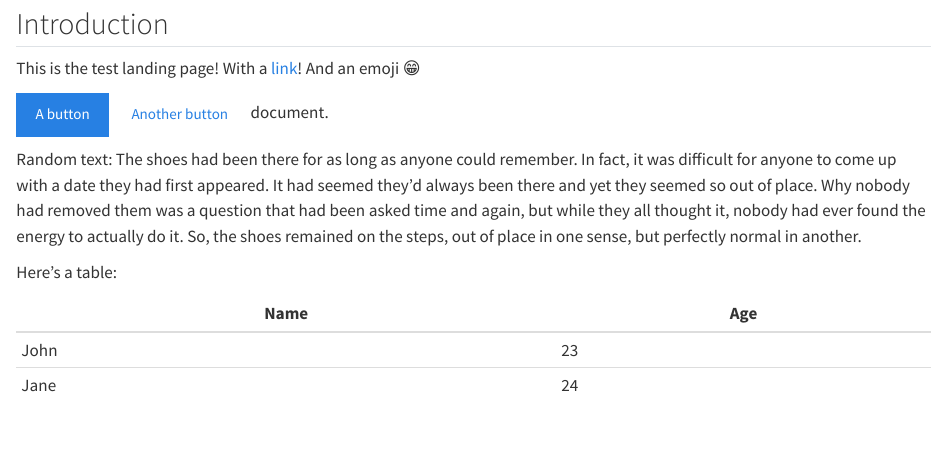
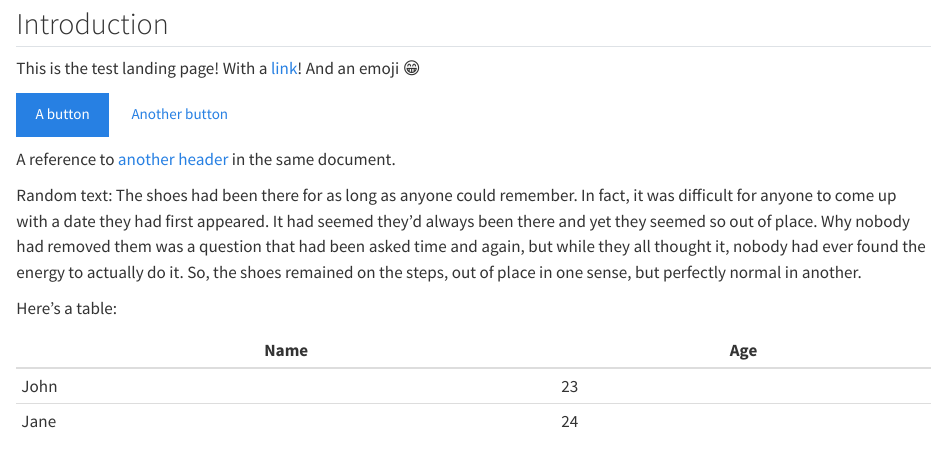
Before and after one commit to dp-next/dp-next-theme, a Quarto document (index.qmd): the page in a window 1100 px wide, from 80 px down. Rendered offline with R 4.5, knitr and Pandoc in place of Quarto, with nearby package versions; drawn as R Markdown's standard HTML page in place of the format the file asks for.

Commit message:
docs: :memo: add example with reference to another section in document

```diff
--- a/index.qmd
+++ b/index.qmd
@@ -9,6 +9,8 @@ And an emoji :grin:
 
 [A button](nonexisting-link){.btn .btn-primary}
 [Another button](nonexisting-link){.btn .btn-secondary}
+
+A reference to [another header](index.qmd#another) in the same
 document.
 
 Random text: The shoes had been there for as long as anyone could
```
